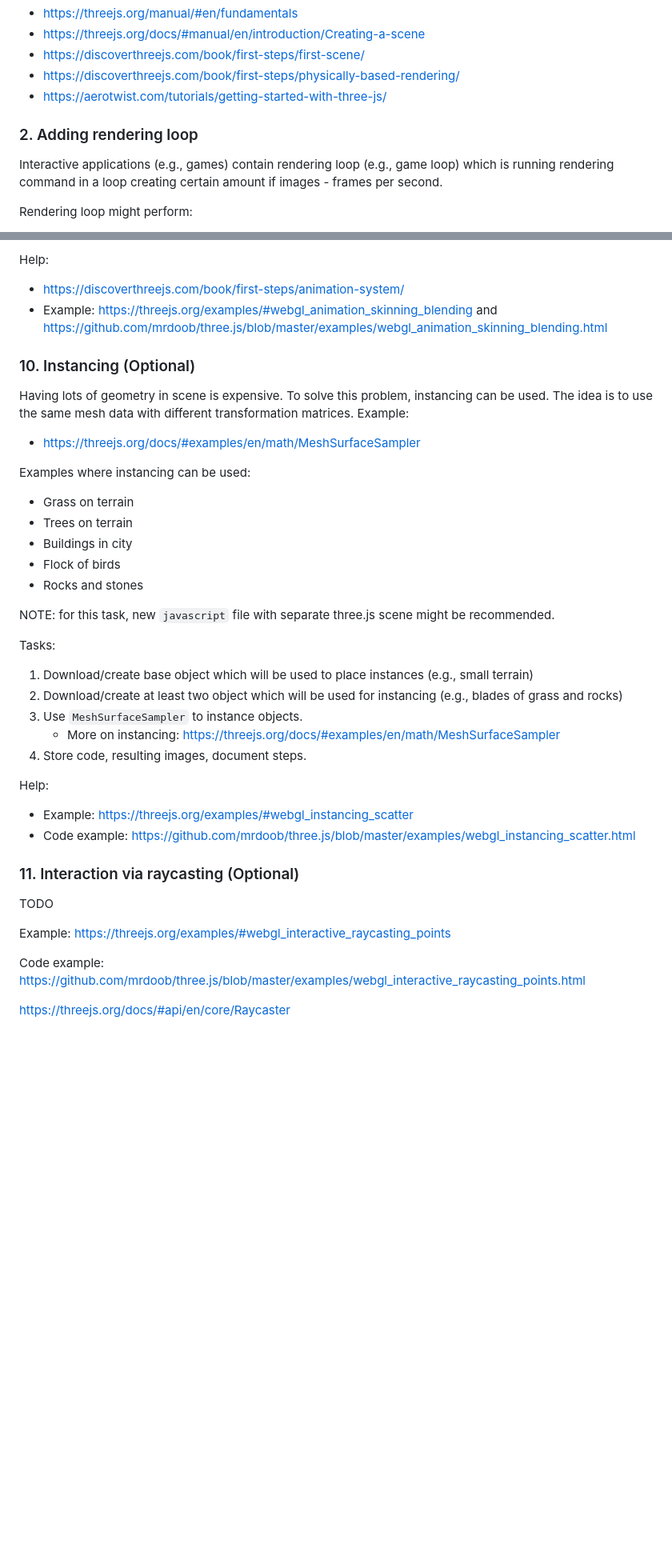
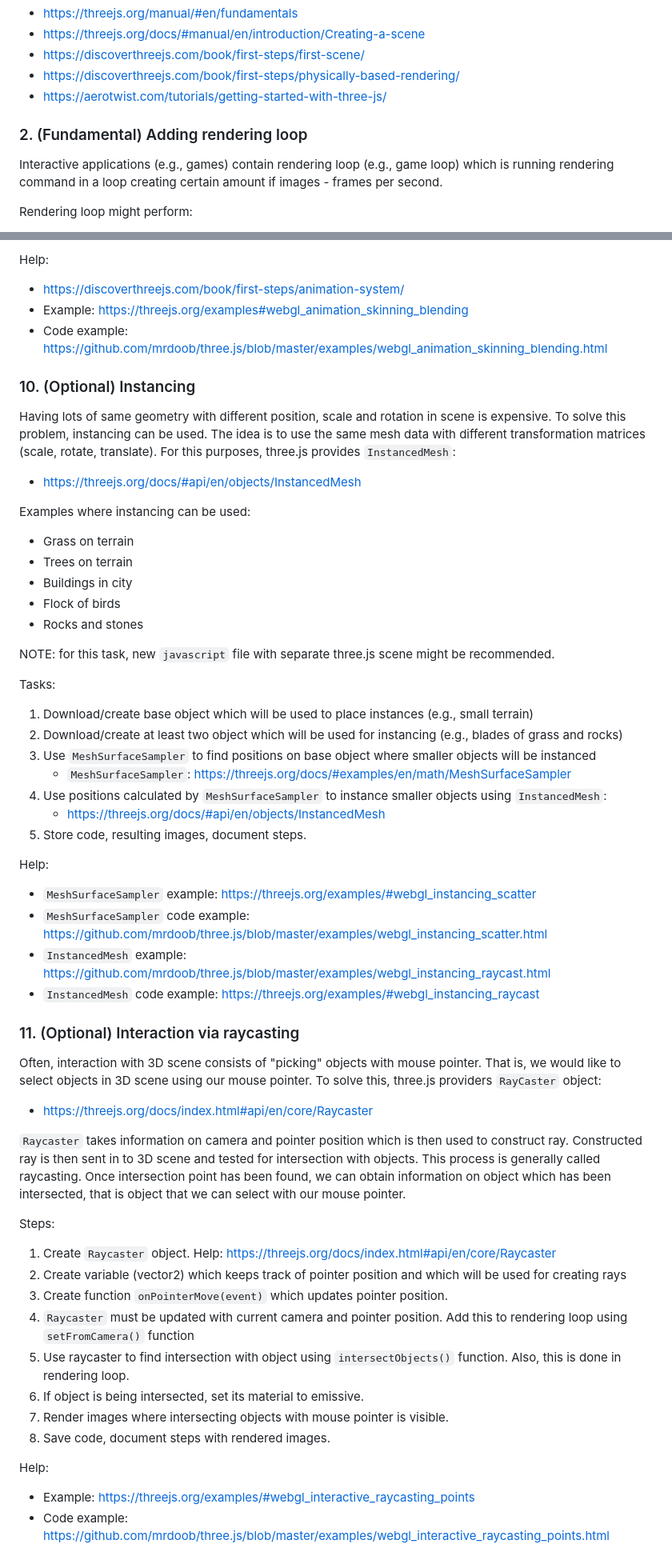
Before and after one commit to lorentzo/IntroductionToComputerGraphics, a Markdown page: projects/renderer_rasterization/readme.md, 2 parts joined by grey strips. Shown at 80% size. Drawn GitHub-style; blank space fills up the shorter version.

Commit message:
updating projects

```diff
--- a/projects/renderer_rasterization/readme.md
+++ b/projects/renderer_rasterization/readme.md
@@ -137,7 +138,7 @@ Help:
 * https://discoverthreejs.com/book/first-steps/physically-based-rendering/
 * https://aerotwist.com/tutorials/getting-started-with-three-js/
 
-### 2. Adding rendering loop
+### 2. (Fundamental) Adding rendering loop
 
 Interactive applications (e.g., games) contain rendering loop (e.g., game loop) which is running rendering command in a loop creating certain amount if images - frames per second.
 
@@ -307,12 +303,13 @@ NOTE: for this task, new `javascript` file with separate three.js scene might be
 
 Help:
 * https://discoverthreejs.com/book/first-steps/animation-system/
-* Example: https://threejs.org/examples/#webgl_animation_skinning_blending and https://github.com/mrdoob/three.js/blob/master/examples/webgl_animation_skinning_blending.html
+* Example: https://threejs.org/examples#webgl_animation_skinning_blending
+* Code example: https://github.com/mrdoob/three.js/blob/master/examples/webgl_animation_skinning_blending.html
 
-### 10. Instancing (Optional)
+### 10. (Optional) Instancing
 
-Having lots of geometry in scene is expensive. To solve this problem, instancing can be used. The idea is to use the same mesh data with different transformation matrices. Example:
-* https://threejs.org/docs/#examples/en/math/MeshSurfaceSampler
+Having lots of same geometry with different position, scale and rotation in scene is expensive. To solve this problem, instancing can be used. The idea is to use the same mesh data with different transformation matrices (scale, rotate, translate). For this purposes, three.js provides `InstancedMesh`:
+* https://threejs.org/docs/#api/en/objects/InstancedMesh
 
 Examples where instancing can be used:
 * Grass on terrain
@@ -326,20 +323,35 @@ NOTE: for this task, new `javascript` file with separate three.js scene might be
 Tasks:
 1. Download/create base object which will be used to place instances (e.g., small terrain)
 2. Download/create at least two object which will be used for instancing (e.g., blades of grass and rocks)
-3. Use `MeshSurfaceSampler` to instance objects.
-    * More on instancing: https://threejs.org/docs/#examples/en/math/MeshSurfaceSampler
+3. Use `MeshSurfaceSampler` to find positions on base object where smaller objects will be instanced
+    * `MeshSurfaceSampler`: https://threejs.org/docs/#examples/en/math/MeshSurfaceSampler
+4. Use positions calculated by `MeshSurfaceSampler` to instance smaller objects using `InstancedMesh`:
+    * https://threejs.org/docs/#api/en/objects/InstancedMesh
 4. Store code, resulting images, document steps.
 
 Help:
-* Example: https://threejs.org/examples/#webgl_instancing_scatter
-* Code example: https://github.com/mrdoob/three.js/blob/master/examples/webgl_instancing_scatter.html
+* `MeshSurfaceSampler` example: https://threejs.org/examples/#webgl_instancing_scatter
+* `MeshSurfaceSampler` code example: https://github.com/mrdoob/three.js/blob/master/examples/webgl_instancing_scatter.html
+* `InstancedMesh` example: https://github.com/mrdoob/three.js/blob/master/examples/webgl_instancing_raycast.html
+* `InstancedMesh` code example: https://threejs.org/examples/#webgl_instancing_raycast
 
-### 11. Interaction via raycasting (Optional)
+### 11. (Optional) Interaction via raycasting
 
-TODO
+Often, interaction with 3D scene consists of "picking" objects with mouse pointer. That is, we would like to select objects in 3D scene using our mouse pointer. To solve this, three.js providers `RayCaster` object:
+* https://threejs.org/docs/index.html#api/en/core/Raycaster
 
-Example: https://threejs.org/examples/#webgl_interactive_raycasting_points
+`Raycaster` takes information on camera and pointer position which is then used to construct ray. Constructed ray is then sent in to 3D scene and tested for intersection with objects. This process is generally called raycasting. Once intersection point has been found, we can obtain information on object which has been intersected, that is object that we can select with our mouse pointer.
 
-Code example: https://github.com/mrdoob/three.js/blob/master/examples/webgl_interactive_raycasting_points.html
+Steps:
+1. Create `Raycaster` object. Help: https://threejs.org/docs/index.html#api/en/core/Raycaster
+1. Create variable (vector2) which keeps track of pointer position and which will be used for creating rays
+2. Create function `onPointerMove(event)` which updates pointer position.
+3. `Raycaster` must be updated with current camera and pointer position. Add this to rendering loop using `setFromCamera()` function
+4. Use raycaster to find intersection with object using `intersectObjects()` function. Also, this is done in rendering loop.
+5. If object is being intersected, set its material to emissive.
+6. Render images where intersecting objects with mouse pointer is visible.
+7. Save code, document steps with rendered images.
 
-https://threejs.org/docs/#api/en/core/Raycaster
+Help:
+* Example: https://threejs.org/examples/#webgl_interactive_raycasting_points
+* Code example: https://github.com/mrdoob/three.js/blob/master/examples/webgl_interactive_raycasting_points.html
```
Also changed, not shown: other parts of projects/renderer_rasterization/readme.md (+45 -49 lines), projects/modeling_animation/readme.md (+9 -9 lines), projects/renderer_ray_tracing/readme.md (+20 -21 lines).
